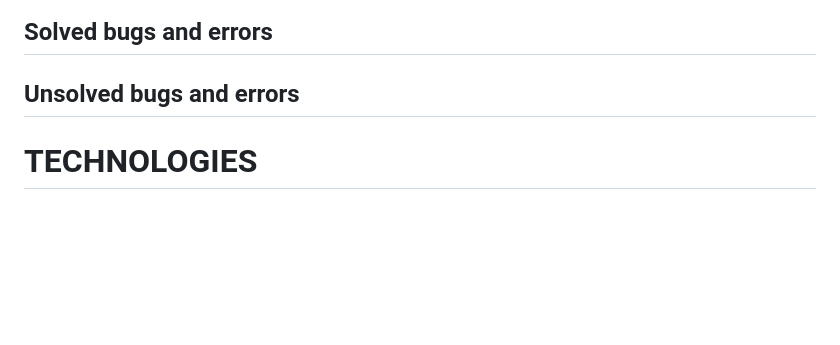
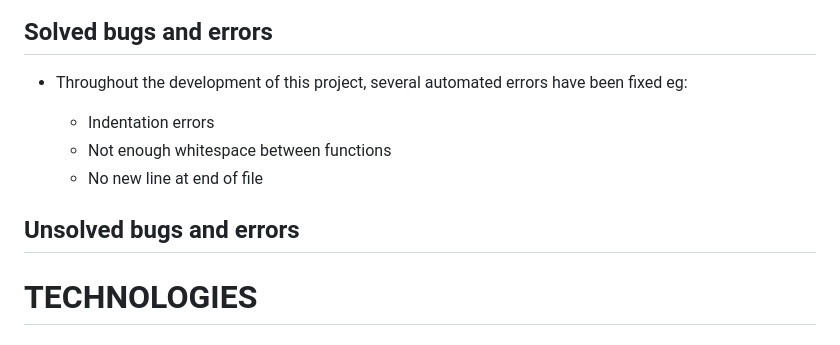
Before and after one commit to jamieroche1987/Battleships, a Markdown page: README.md, the part around the change. GitHub-like rendering; blank space fills up the shorter version.

Commit message:
Add solved bugs and errors to README.md

```diff
--- a/README.md
+++ b/README.md
@@ -163,8 +163,16 @@ PEP8 online was used to check the code for PEP8 requirements.
 
 ## Solved bugs and errors
 
+* Throughout the development of this project, several automated errors have been fixed eg:
+
+    * Indentation errors
+    * Not enough whitespace between functions
+    * No new line at end of file
+
+
 
 ## Unsolved bugs and errors
+
 
 
 # TECHNOLOGIES
```
